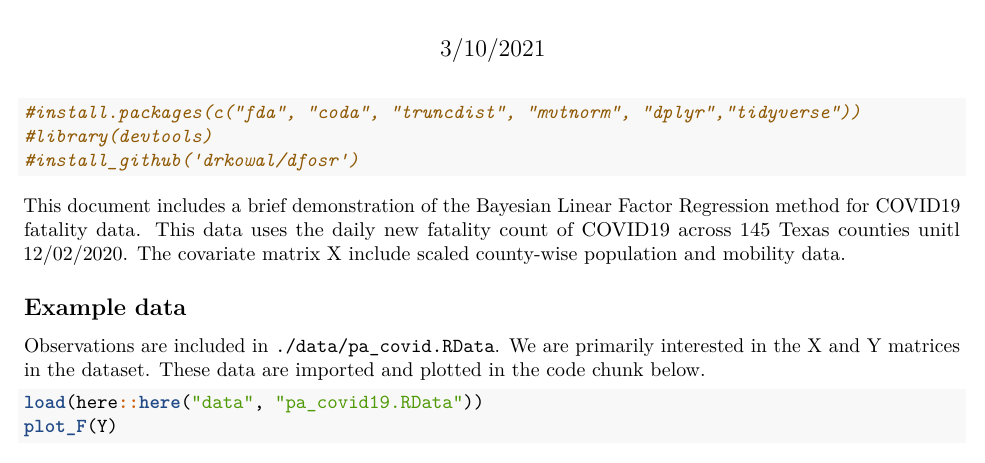
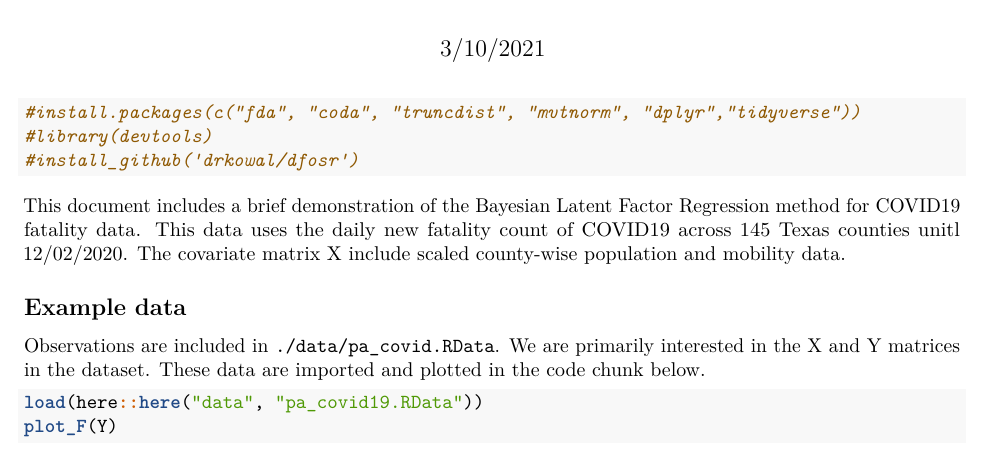
Before and after one commit to bohanwu424/BLFRM, an R Markdown document (examples/covid_example_blfrm.Rmd): part of page 1 of 2, cut so that both start at the same text. Rendered offline with R 4.5, knitr and Pandoc, then LaTeX, with nearby package versions; code that draws random numbers runs with fixed seeds of ours; some code elsewhere in the file could not run offline.

Commit message:
Update covid_example_blfrm.Rmd

````diff
--- a/examples/covid_example_blfrm.Rmd
+++ b/examples/covid_example_blfrm.Rmd
@@ -35,7 +35,7 @@ theme_set(theme_minimal() + theme(legend.position = "bottom"))
 
 ```
 
-This document includes a brief demonstration of the Bayesian Linear Factor Regression method for COVID19 fatality data. This data uses the daily new fatality count of COVID19 across 145 Texas counties unitl 12/02/2020.
+This document includes a brief demonstration of the Bayesian Latent Factor Regression method for COVID19 fatality data. This data uses the daily new fatality count of COVID19 across 145 Texas counties unitl 12/02/2020.
 The covariate matrix X include scaled county-wise population and mobility data.
 
 ## Example data
````
